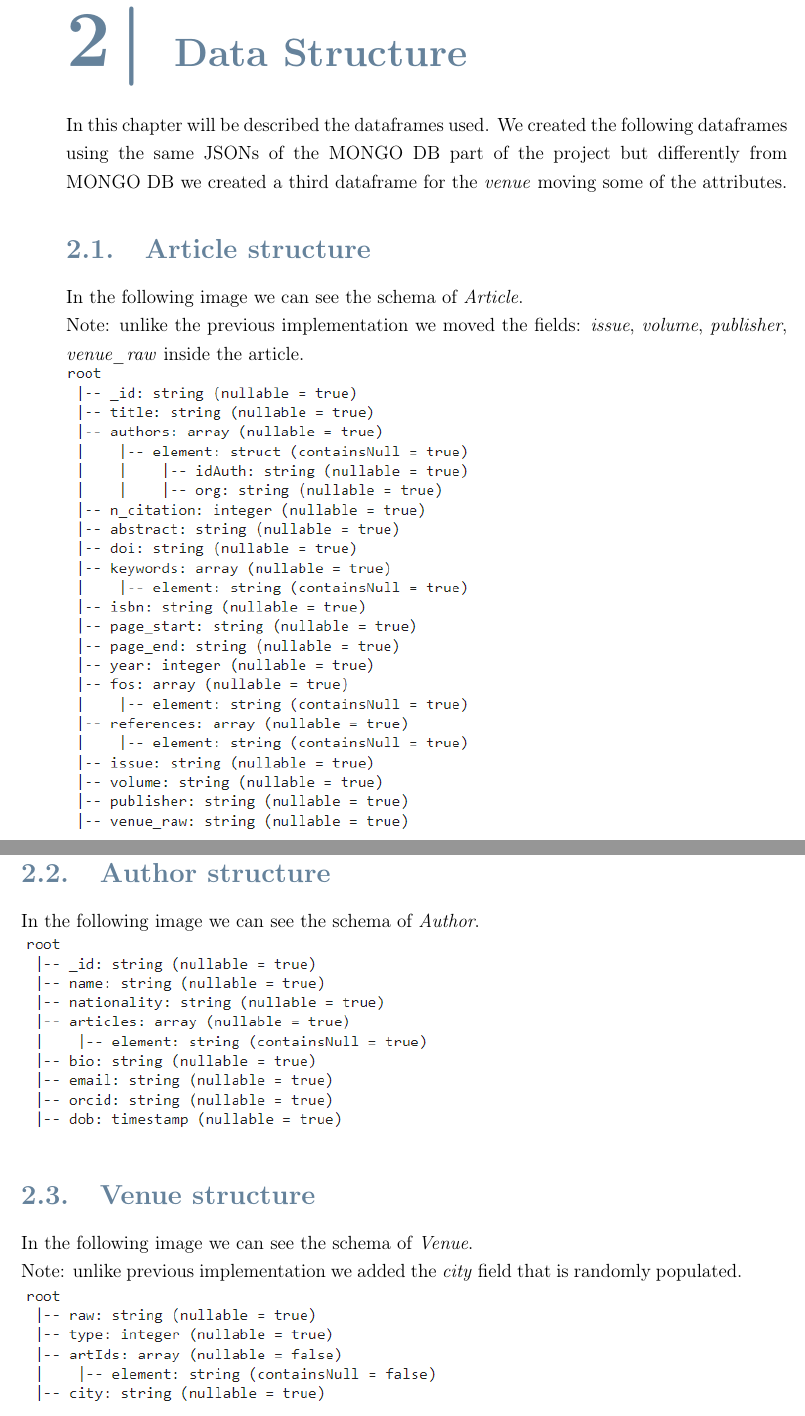
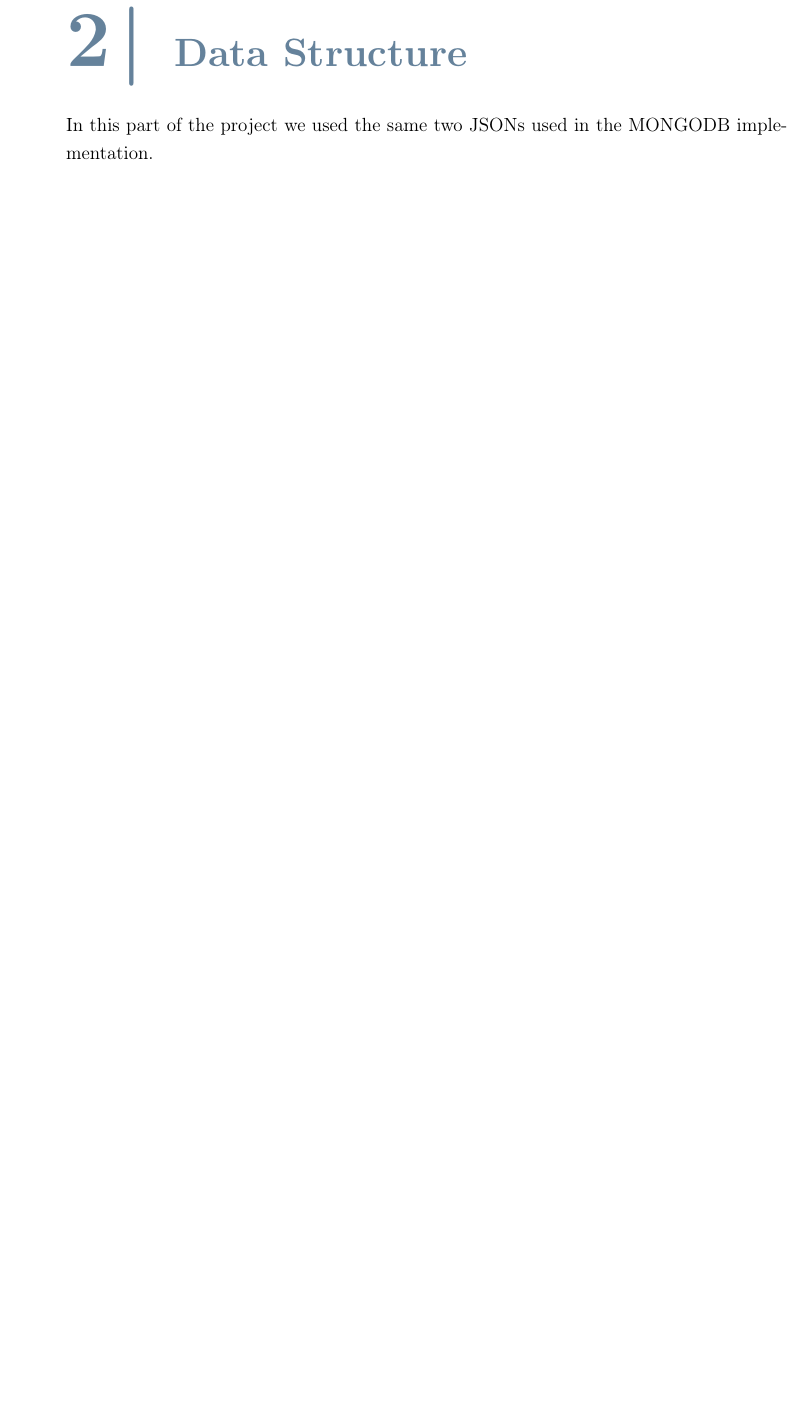
Before and after one commit to neekoo0/SMBUDproject22-23, a LaTeX thesis (Spark/Spark.tex): two parts of pages 7 and 8 of 19 before the commit and part of page 7 of 19 after it, the two joined at a grey line, cut so that both start at the same text, the shorter picture padded with empty space. Compiled offline with pdfLaTeX.

Commit message:
Data Structure

```diff
--- a/Spark/Spark.tex
+++ b/Spark/Spark.tex
@@ -200,20 +200,7 @@ In this chapter will be presented the problem specification and the hypothesis u
 
 \chapter{Data Structure}
 \label{ch:data_struct}
-In this chapter will be described the dataframes used. We created the following dataframes using the same JSONs of the MONGO DB part of the project but differently from MONGO DB we created a third dataframe for the \emph{venue} moving some of the attributes.
-\section{Article structure}
-In the following image we can see the schema of  \emph{Article}.\newline
-Note: unlike the previous implementation we moved the fields: \emph{issue}, \emph{volume}, \emph{publisher}, \emph{venue\_raw} inside the article.\newline
-\includegraphics{article_schema}
-
-\section{Author structure}
-In the following image we can see the schema of \emph{Author}.\newline
-\includegraphics{author_schema}
-
-\section{Venue structure}
-In the following image we can see the schema of \emph{Venue}.\newline
-Note: unlike previous implementation we added the \emph{city} field that is randomly populated.
-\includegraphics{venue_schema}
+In this part of the project we used the same two JSONs used in the MONGODB implementation.
 
 \chapter{Dataframe Structure}
 \label{ch:frame_struct}
```
Also changed, not shown: Spark/Spark.tex (2 more changed lines).
